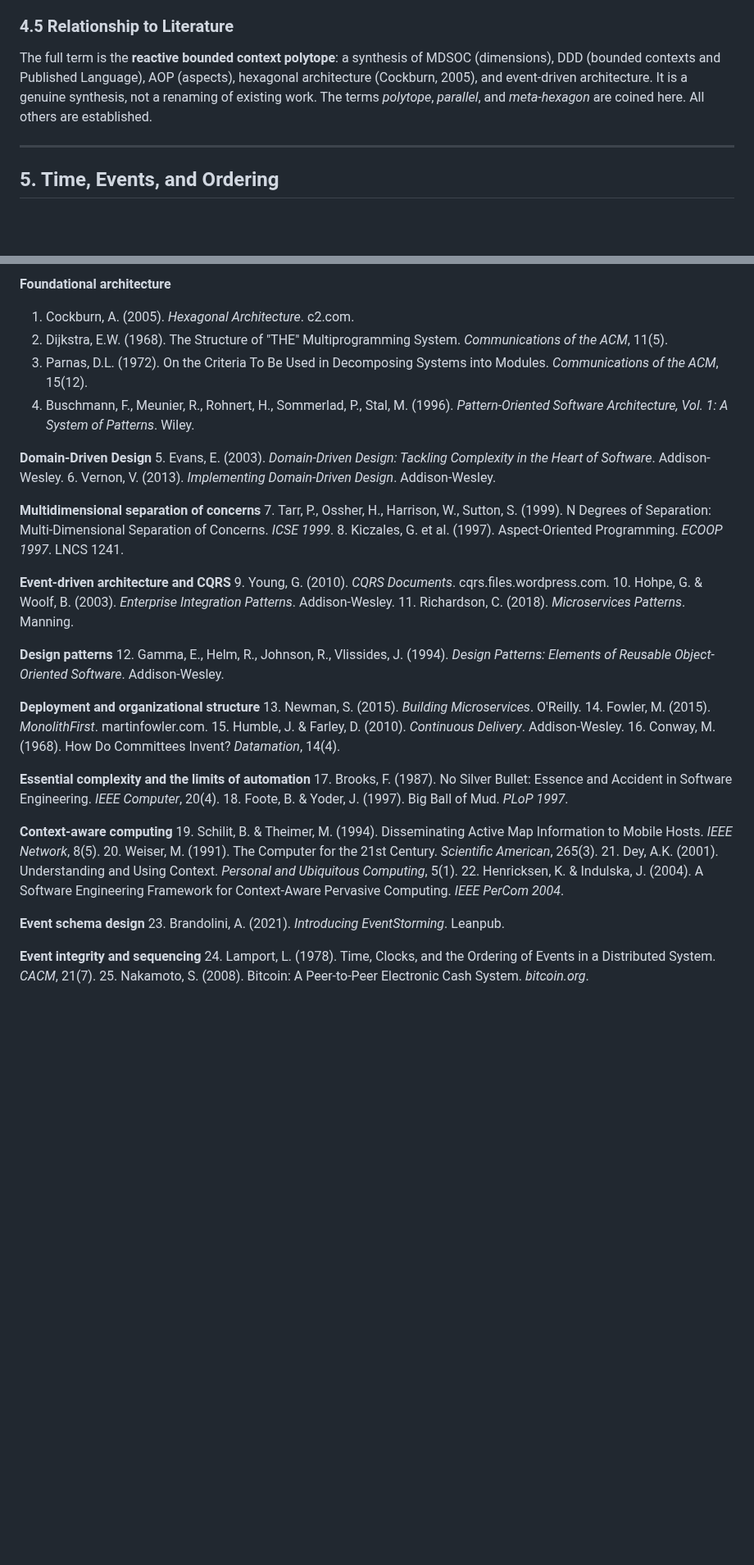
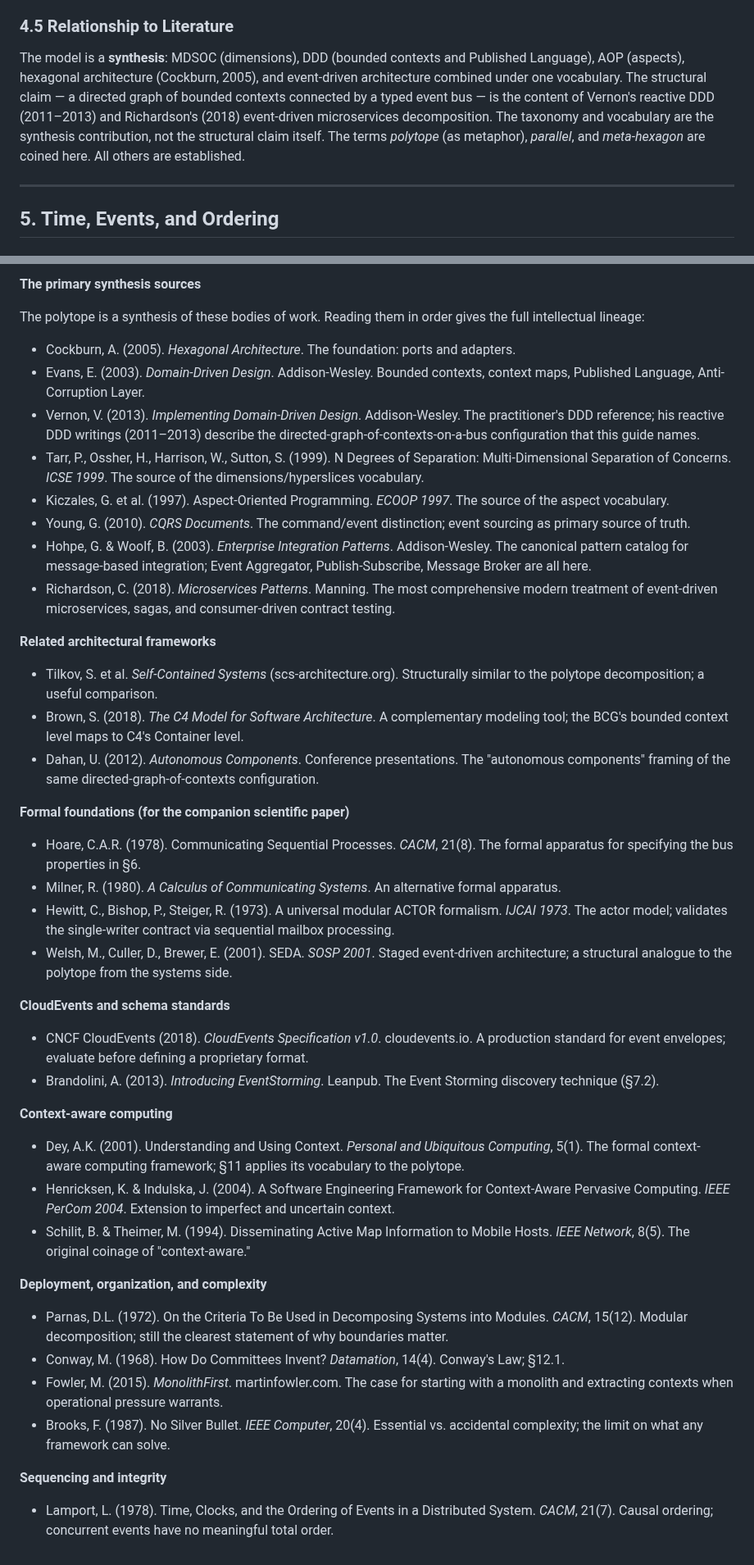
Before and after one commit to ibourlakos/phx-lv-gibbering, a Markdown page: docs/polytope-architecture.md, 2 parts joined by grey strips. Shown at 82% size. GitHub-like rendering; blank space fills up the shorter version.

```diff
--- a/docs/polytope-architecture.md
+++ b/docs/polytope-architecture.md
@@ -145,7 +143,7 @@ An **aspect** is a concern that cannot be cleanly assigned to any single context
 
 ### 4.5 Relationship to Literature
 
-The full term is the **reactive bounded context polytope**: a synthesis of MDSOC (dimensions), DDD (bounded contexts and Published Language), AOP (aspects), hexagonal architecture (Cockburn, 2005), and event-driven architecture. It is a genuine synthesis, not a renaming of existing work. The terms *polytope*, *parallel*, and *meta-hexagon* are coined here. All others are established.
+The model is a **synthesis**: MDSOC (dimensions), DDD (bounded contexts and Published Language), AOP (aspects), hexagonal architecture (Cockburn, 2005), and event-driven architecture combined under one vocabulary. The structural claim — a directed graph of bounded contexts connected by a typed event bus — is the content of Vernon's reactive DDD (2011–2013) and Richardson's (2018) event-driven microservices decomposition. The taxonomy and vocabulary are the synthesis contribution, not the structural claim itself. The terms *polytope* (as metaphor), *parallel*, and *meta-hexagon* are coined here. All others are established.
 
 ---
 
@@ -679,45 +597,48 @@ The biologist's model of development: initial state + event history → current
 
-**Foundational architecture**
-1. Cockburn, A. (2005). *Hexagonal Architecture*. c2.com.
-2. Dijkstra, E.W. (1968). The Structure of "THE" Multiprogramming System. *Communications of the ACM*, 11(5).
-3. Parnas, D.L. (1972). On the Criteria To Be Used in Decomposing Systems into Modules. *Communications of the ACM*, 15(12).
-4. Buschmann, F., Meunier, R., Rohnert, H., Sommerlad, P., Stal, M. (1996). *Pattern-Oriented Software Architecture, Vol. 1: A System of Patterns*. Wiley.
+**The primary synthesis sources**
 
-**Domain-Driven Design**
-5. Evans, E. (2003). *Domain-Driven Design: Tackling Complexity in the Heart of Software*. Addison-Wesley.
-6. Vernon, V. (2013). *Implementing Domain-Driven Design*. Addison-Wesley.
+The polytope is a synthesis of these bodies of work. Reading them in order gives the full intellectual lineage:
 
-**Multidimensional separation of concerns**
-7. Tarr, P., Ossher, H., Harrison, W., Sutton, S. (1999). N Degrees of Separation: Multi-Dimensional Separation of Concerns. *ICSE 1999*.
-8. Kiczales, G. et al. (1997). Aspect-Oriented Programming. *ECOOP 1997*. LNCS 1241.
+- Cockburn, A. (2005). *Hexagonal Architecture*. The foundation: ports and adapters.
+- Evans, E. (2003). *Domain-Driven Design*. Addison-Wesley. Bounded contexts, context maps, Published Language, Anti-Corruption Layer.
+- Vernon, V. (2013). *Implementing Domain-Driven Design*. Addison-Wesley. The practitioner's DDD reference; his reactive DDD writings (2011–2013) describe the directed-graph-of-contexts-on-a-bus configuration that this guide names.
+- Tarr, P., Ossher, H., Harrison, W., Sutton, S. (1999). N Degrees of Separation: Multi-Dimensional Separation of Concerns. *ICSE 1999*. The source of the dimensions/hyperslices vocabulary.
+- Kiczales, G. et al. (1997). Aspect-Oriented Programming. *ECOOP 1997*. The source of the aspect vocabulary.
+- Young, G. (2010). *CQRS Documents*. The command/event distinction; event sourcing as primary source of truth.
+- Hohpe, G. & Woolf, B. (2003). *Enterprise Integration Patterns*. Addison-Wesley. The canonical pattern catalog for message-based integration; Event Aggregator, Publish-Subscribe, Message Broker are all here.
+- Richardson, C. (2018). *Microservices Patterns*. Manning. The most comprehensive modern treatment of event-driven microservices, sagas, and consumer-driven contract testing.
 
-**Event-driven architecture and CQRS**
-9. Young, G. (2010). *CQRS Documents*. cqrs.files.wordpress.com.
-10. Hohpe, G. & Woolf, B. (2003). *Enterprise Integration Patterns*. Addison-Wesley.
-11. Richardson, C. (2018). *Microservices Patterns*. Manning.
+**Related architectural frameworks**
 
-**Design patterns**
-12. Gamma, E., Helm, R., Johnson, R., Vlissides, J. (1994). *Design Patterns: Elements of Reusable Object-Oriented Software*. Addison-Wesley.
+- Tilkov, S. et al. *Self-Contained Systems* (scs-architecture.org). Structurally similar to the polytope decomposition; a useful comparison.
+- Brown, S. (2018). *The C4 Model for Software Architecture*. A complementary modeling tool; the BCG's bounded context level maps to C4's Container level.
+- Dahan, U. (2012). *Autonomous Components*. Conference presentations. The "autonomous components" framing of the same directed-graph-of-contexts configuration.
 
-**Deployment and organizational structure**
-13. Newman, S. (2015). *Building Microservices*. O'Reilly.
-14. Fowler, M. (2015). *MonolithFirst*. martinfowler.com.
-15. Humble, J. & Farley, D. (2010). *Continuous Delivery*. Addison-Wesley.
-16. Conway, M. (1968). How Do Committees Invent? *Datamation*, 14(4).
+**Formal foundations (for the companion scientific paper)**
 
-**Essential complexity and the limits of automation**
-17. Brooks, F. (1987). No Silver Bullet: Essence and Accident in Software Engineering. *IEEE Computer*, 20(4).
-18. Foote, B. & Yoder, J. (1997). Big Ball of Mud. *PLoP 1997*.
+- Hoare, C.A.R. (1978). Communicating Sequential Processes. *CACM*, 21(8). The formal apparatus for specifying the bus properties in §6.
+- Milner, R. (1980). *A Calculus of Communicating Systems*. An alternative formal apparatus.
+- Hewitt, C., Bishop, P., Steiger, R. (1973). A universal modular ACTOR formalism. *IJCAI 1973*. The actor model; validates the single-writer contract via sequential mailbox processing.
+- Welsh, M., Culler, D., Brewer, E. (2001). SEDA. *SOSP 2001*. Staged event-driven architecture; a structural analogue to the polytope from the systems side.
+
+**CloudEvents and schema standards**
+
+- CNCF CloudEvents (2018). *CloudEvents Specification v1.0*. cloudevents.io. A production standard for event envelopes; evaluate before defining a proprietary format.
+- Brandolini, A. (2013). *Introducing EventStorming*. Leanpub. The Event Storming discovery technique (§7.2).
 
 **Context-aware computing**
-19. Schilit, B. & Theimer, M. (1994). Disseminating Active Map Information to Mobile Hosts. *IEEE Network*, 8(5).
-20. Weiser, M. (1991). The Computer for the 21st Century. *Scientific American*, 265(3).
-21. Dey, A.K. (2001). Understanding and Using Context. *Personal and Ubiquitous Computing*, 5(1).
-22. Henricksen, K. & Indulska, J. (2004). A Software Engineering Framework for Context-Aware Pervasive Computing. *IEEE PerCom 2004*.
 
-**Event schema design**
-23. Brandolini, A. (2021). *Introducing EventStorming*. Leanpub.
+- Dey, A.K. (2001). Understanding and Using Context. *Personal and Ubiquitous Computing*, 5(1). The formal context-aware computing framework; §11 applies its vocabulary to the polytope.
+- Henricksen, K. & Indulska, J. (2004). A Software Engineering Framework for Context-Aware Pervasive Computing. *IEEE PerCom 2004*. Extension to imperfect and uncertain context.
+- Schilit, B. & Theimer, M. (1994). Disseminating Active Map Information to Mobile Hosts. *IEEE Network*, 8(5). The original coinage of "context-aware."
 
-**Event integrity and sequencing**
-24. Lamport, L. (1978). Time, Clocks, and the Ordering of Events in a Distributed System. *CACM*, 21(7).
-25. Nakamoto, S. (2008). Bitcoin: A Peer-to-Peer Electronic Cash System. *bitcoin.org*.
+**Deployment, organization, and complexity**
+
+- Parnas, D.L. (1972). On the Criteria To Be Used in Decomposing Systems into Modules. *CACM*, 15(12). Modular decomposition; still the clearest statement of why boundaries matter.
+- Conway, M. (1968). How Do Committees Invent? *Datamation*, 14(4). Conway's Law; §12.1.
+- Fowler, M. (2015). *MonolithFirst*. martinfowler.com. The case for starting with a monolith and extracting contexts when operational pressure warrants.
+- Brooks, F. (1987). No Silver Bullet. *IEEE Computer*, 20(4). Essential vs. accidental complexity; the limit on what any framework can solve.
+
+**Sequencing and integrity**
+
+- Lamport, L. (1978). Time, Clocks, and the Ordering of Events in a Distributed System. *CACM*, 21(7). Causal ordering; concurrent events have no meaningful total order.
```
Also changed, not shown: other parts of docs/polytope-architecture.md (+31 -113 lines), docs/papers/bounded-context-graph.md (added, +458 -0 lines).
